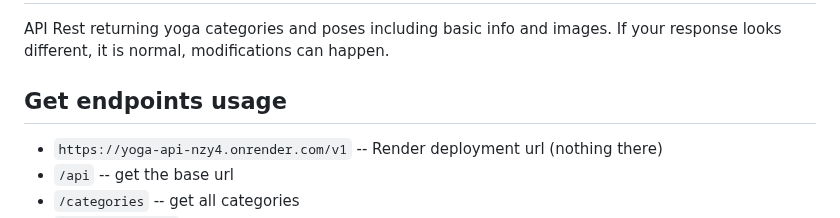
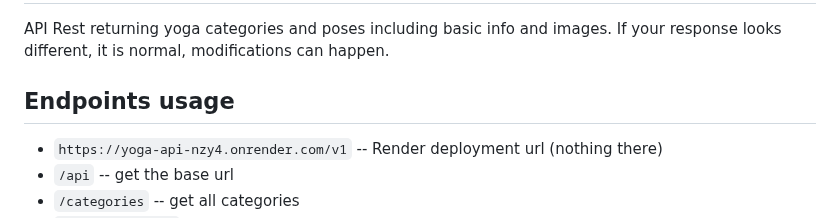
Before and after one commit to alexcumplido/yoga-api, a Markdown page: README.md, the part around the change. Rendered like a GitHub page.

Commit message:
Remove word

```diff
--- a/README.md
+++ b/README.md
@@ -2,7 +2,7 @@
 
 API Rest returning yoga categories and poses including basic info and images. If your response looks different, it is normal, modifications can happen.
 
-## Get endpoints usage
+## Endpoints usage
 
 - `https://yoga-api-nzy4.onrender.com/v1` -- Render deployment url (nothing there)
 - `/api` -- get the base url
```
